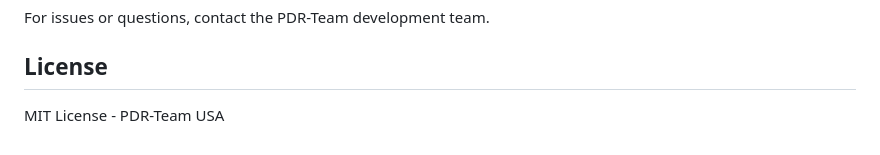
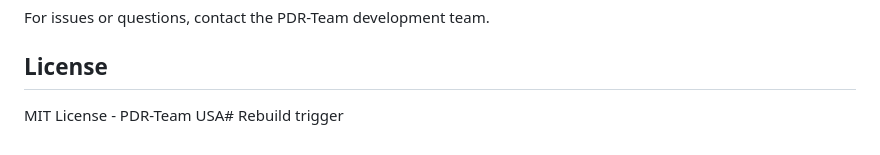
Before and after one commit to xavpdr1/pdr-fleet-app, a Markdown page: README.md, the part around the change. Drawn GitHub-style.

Commit message:
Trigger Netlify rebuild for splash screen deployment

```diff
--- a/README.md
+++ b/README.md
@@ -185,4 +185,4 @@ For issues or questions, contact the PDR-Team development team.
 
 ## License
 
-MIT License - PDR-Team USA
+MIT License - PDR-Team USA# Rebuild trigger
```
